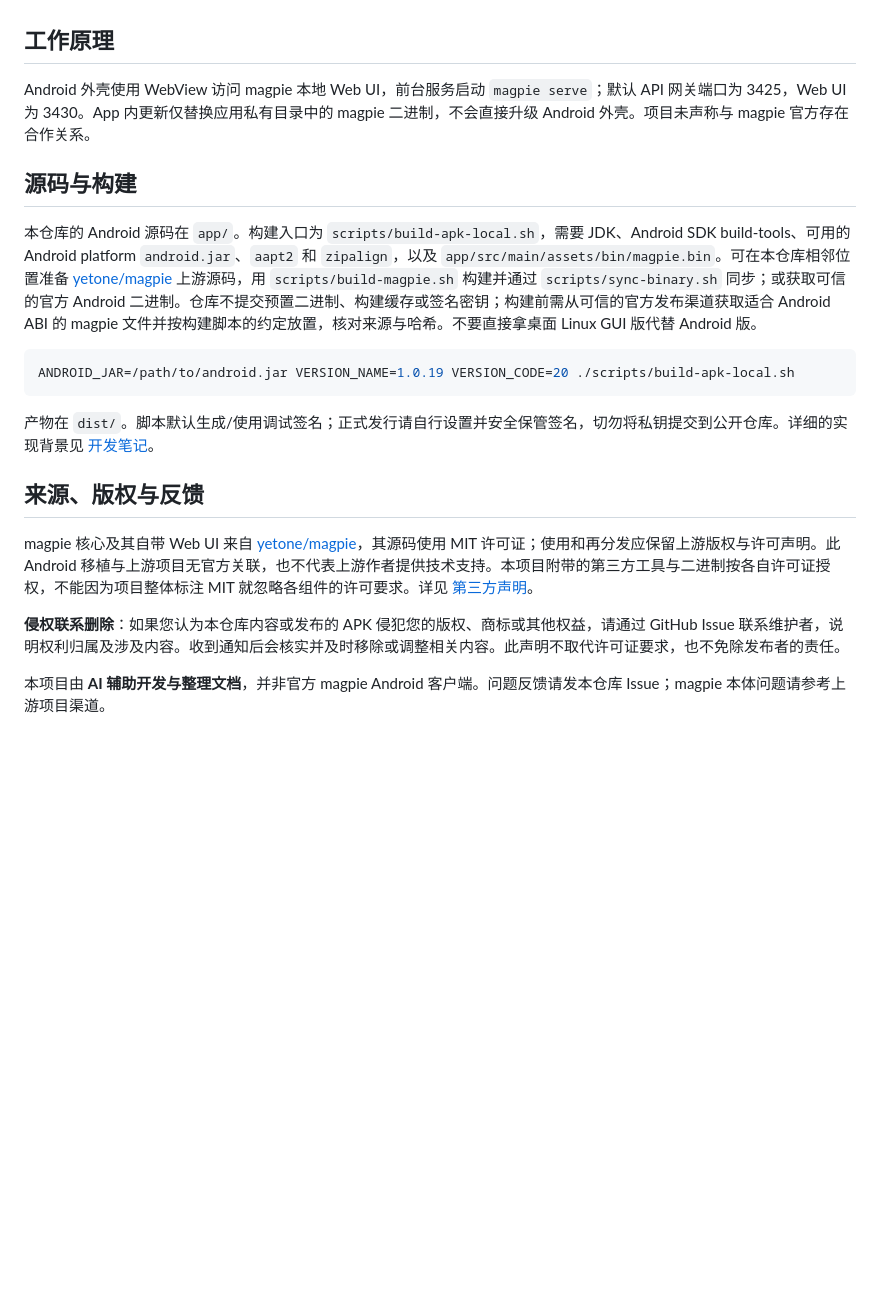
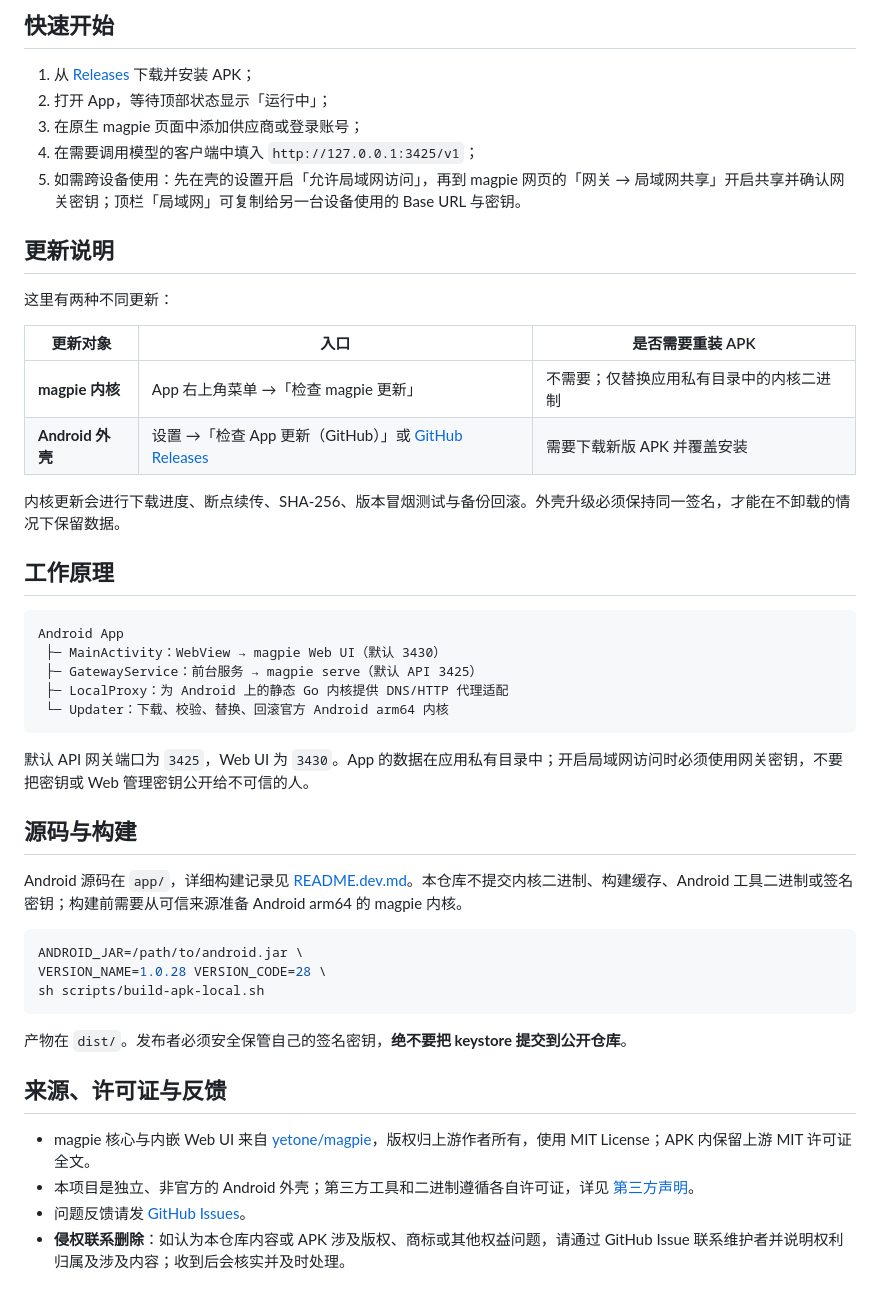
Before and after one commit to yqing004-boop/magpie-android, a Markdown page: README.md, the part around one of its changes. Drawn GitHub-style; blank space fills up the shorter version.

````diff
--- a/README.md
+++ b/README.md
@@ -22,22 +54,49 @@
+## 快速开始
+
+1. 从 [Releases](https://github.com/yqing004-boop/magpie-android/releases/latest) 下载并安装 APK；
+2. 打开 App，等待顶部状态显示「运行中」；
+3. 在原生 magpie 页面中添加供应商或登录账号；
+4. 在需要调用模型的客户端中填入 `http://127.0.0.1:3425/v1`；
+5. 如需跨设备使用：先在壳的设置开启「允许局域网访问」，再到 magpie 网页的「网关 → 局域网共享」开启共享并确认网关密钥；顶栏「局域网」可复制给另一台设备使用的 Base URL 与密钥。
+
+## 更新说明
+
+这里有两种不同更新：
+
+| 更新对象 | 入口 | 是否需要重装 APK |
+| --- | --- | --- |
+| **magpie 内核** | App 右上角菜单 →「检查 magpie 更新」 | 不需要；仅替换应用私有目录中的内核二进制 |
+| **Android 外壳** | 设置 →「检查 App 更新（GitHub）」或 [GitHub Releases](https://github.com/yqing004-boop/magpie-android/releases/latest) | 需要下载新版 APK 并覆盖安装 |
+
+内核更新会进行下载进度、断点续传、SHA-256、版本冒烟测试与备份回滚。外壳升级必须保持同一签名，才能在不卸载的情况下保留数据。
 
 ## 工作原理
 
-Android 外壳使用 WebView 访问 magpie 本地 Web UI，前台服务启动 `magpie serve`；默认 API 网关端口为 3425，Web UI 为 3430。App 内更新仅替换应用私有目录中的 magpie 二进制，不会直接升级 Android 外壳。项目未声称与 magpie 官方存在合作关系。
+```text
+Android App
+ ├─ MainActivity：WebView → magpie Web UI（默认 3430）
+ ├─ GatewayService：前台服务 → magpie serve（默认 API 3425）
+ ├─ LocalProxy：为 Android 上的静态 Go 内核提供 DNS/HTTP 代理适配
+ └─ Updater：下载、校验、替换、回滚官方 Android arm64 内核
+```
+
+默认 API 网关端口为 `3425`，Web UI 为 `3430`。App 的数据在应用私有目录中；开启局域网访问时必须使用网关密钥，不要把密钥或 Web 管理密钥公开给不可信的人。
 
 ## 源码与构建
 
-本仓库的 Android 源码在 `app/`。构建入口为 `scripts/build-apk-local.sh`，需要 JDK、Android SDK build-tools、可用的 Android platform `android.jar`、`aapt2` 和 `zipalign`，以及 `app/src/main/assets/bin/magpie.bin`。可在本仓库相邻位置准备 [yetone/magpie](https://github.com/yetone/magpie) 上游源码，用 `scripts/build-magpie.sh` 构建并通过 `scripts/sync-binary.sh` 同步；或获取可信的官方 Android 二进制。仓库不提交预置二进制、构建缓存或签名密钥；构建前需从可信的官方发布渠道获取适合 Android ABI 的 magpie 文件并按构建脚本的约定放置，核对来源与哈希。不要直接拿桌面 Linux GUI 版代替 Android 版。
+Android 源码在 `app/`，详细构建记录见 [README.dev.md](README.dev.md)。本仓库不提交内核二进制、构建缓存、Android 工具二进制或签名密钥；构建前需要从可信来源准备 Android arm64 的 magpie 内核。
 
 ```sh
-ANDROID_JAR=/path/to/android.jar VERSION_NAME=1.0.19 VERSION_CODE=20 ./scripts/build-apk-local.sh
+ANDROID_JAR=/path/to/android.jar \
+VERSION_NAME=1.0.28 VERSION_CODE=28 \
+sh scripts/build-apk-local.sh
 ```
 
-产物在 `dist/`。脚本默认生成/使用调试签名；正式发行请自行设置并安全保管签名，切勿将私钥提交到公开仓库。详细的实现背景见 [开发笔记](README.dev.md)。
+产物在 `dist/`。发布者必须安全保管自己的签名密钥，**绝不要把 keystore 提交到公开仓库**。
 
-## 来源、版权与反馈
+## 来源、许可证与反馈
 
-magpie 核心及其自带 Web UI 来自 [yetone/magpie](https://github.com/yetone/magpie)，其源码使用 MIT 许可证；使用和再分发应保留上游版权与许可声明。此 Android 移植与上游项目无官方关联，也不代表上游作者提供技术支持。本项目附带的第三方工具与二进制按各自许可证授权，不能因为项目整体标注 MIT 就忽略各组件的许可要求。详见 [第三方声明](THIRD_PARTY_NOTICES.md)。
-
-**侵权联系删除**：如果您认为本仓库内容或发布的 APK 侵犯您的版权、商标或其他权益，请通过 GitHub Issue 联系维护者，说明权利归属及涉及内容。收到通知后会核实并及时移除或调整相关内容。此声明不取代许可证要求，也不免除发布者的责任。
-
-本项目由 **AI 辅助开发与整理文档**，并非官方 magpie Android 客户端。问题反馈请发本仓库 Issue；magpie 本体问题请参考上游项目渠道。
+- magpie 核心与内嵌 Web UI 来自 [yetone/magpie](https://github.com/yetone/magpie)，版权归上游作者所有，使用 MIT License；APK 内保留上游 MIT 许可证全文。
+- 本项目是独立、非官方的 Android 外壳；第三方工具和二进制遵循各自许可证，详见 [第三方声明](THIRD_PARTY_NOTICES.md)。
+- 问题反馈请发 [GitHub Issues](https://github.com/yqing004-boop/magpie-android/issues)。
+- **侵权联系删除**：如认为本仓库内容或 APK 涉及版权、商标或其他权益问题，请通过 GitHub Issue 联系维护者并说明权利归属及涉及内容；收到后会核实并及时处理。
````
Also changed, not shown: other parts of README.md (+45 -13 lines), screenshots/lan-share.jpg (added), screenshots/routing.jpg (added), screenshots/usage.jpg (added).
